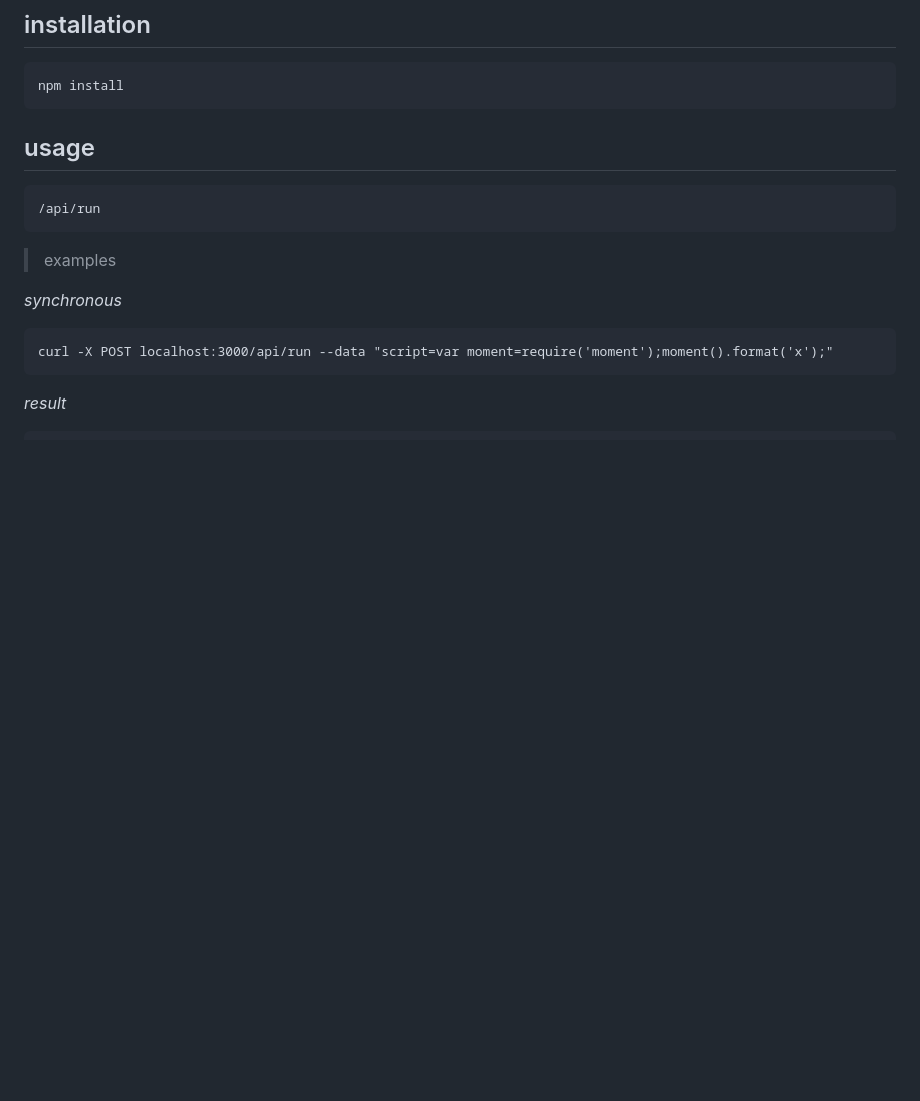
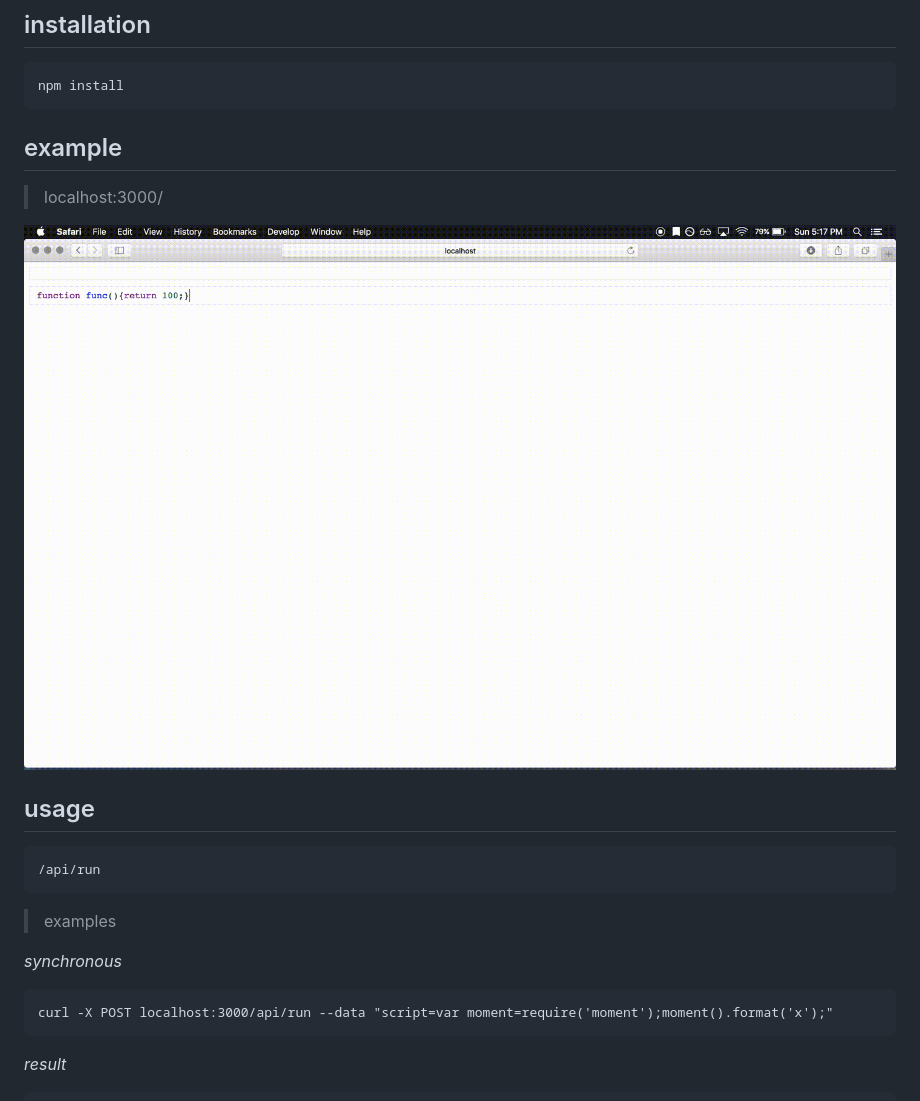
Before and after one commit to gabrielcsapo/node-notebook, a Markdown page: README.md, the part around the change. Rendered like a GitHub page; pictures changed too: public/assets/example.gif (added); blank space fills up the shorter version.

Commit message:
adds interactive page, updates readme

````diff
--- a/README.md
+++ b/README.md
@@ -7,6 +7,12 @@
 ```
 npm install
 ```
+
+## example
+
+> localhost:3000/
+
+![jaas demo](./public/assets/example.gif)
 
 ## usage
 
````
Also changed, not shown: 9 other files.
